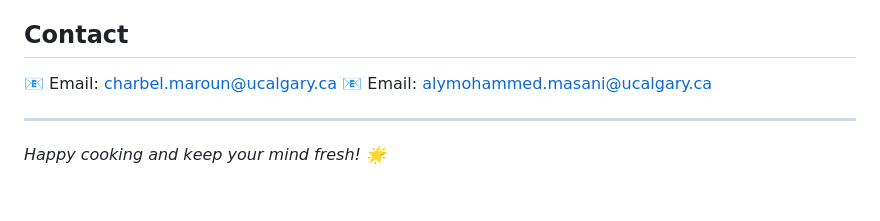
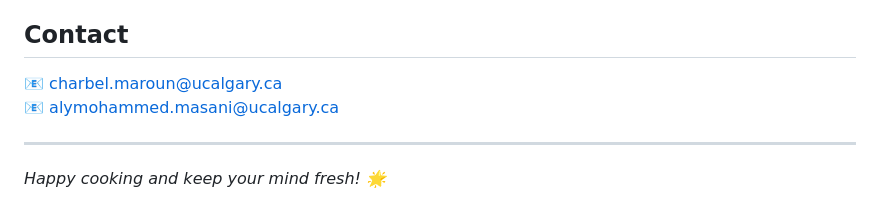
Before and after one commit to Charbel12323/FoodDetection, a Markdown page: README.md, the part around the change. Rendered like a GitHub page.

Commit message:
edited contact section

```diff
--- a/README.md
+++ b/README.md
@@ -214,8 +214,8 @@ This project is licensed under the MIT License - see the [LICENSE](LICENSE) file
 
 ## Contact
 
-📧 Email: charbel.maroun@ucalgary.ca
-📧 Email: alymohammed.masani@ucalgary.ca
+📧 charbel.maroun@ucalgary.ca
+📧 alymohammed.masani@ucalgary.ca
 
 ---
 
```
